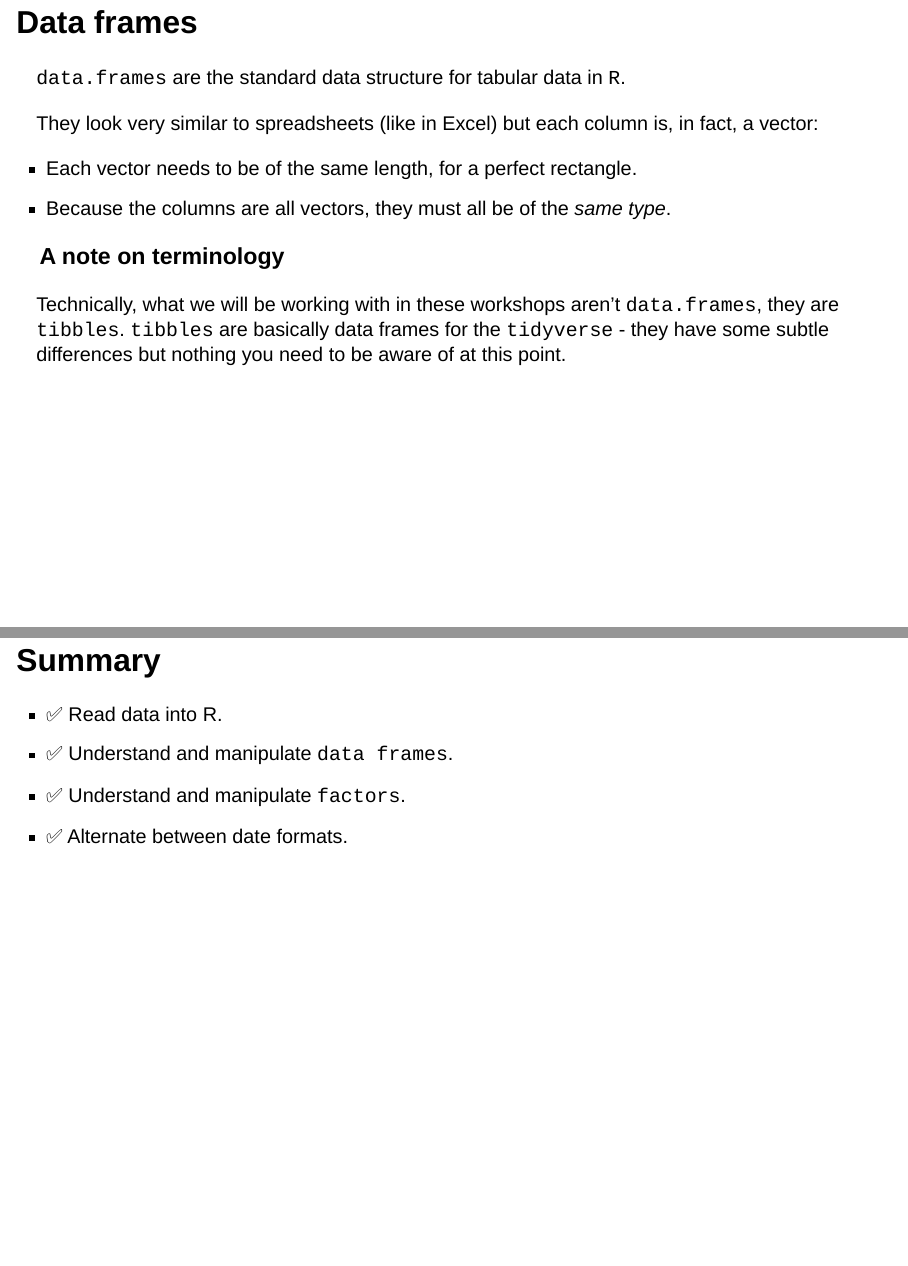
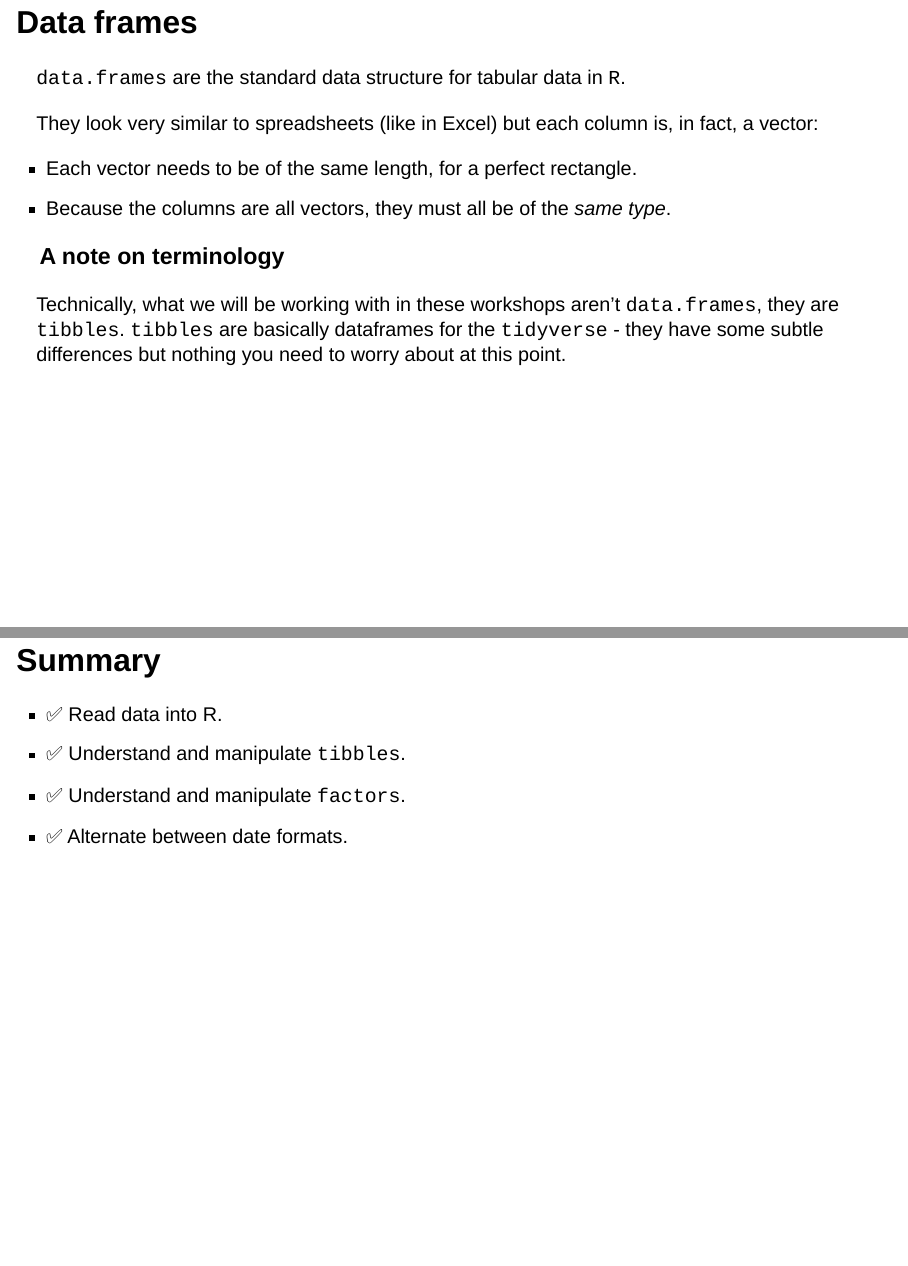
Before and after one commit to eirini-zormpa/r-training, a Quarto document (slides/2_starting-with-data.qmd): pages 5 and 22 of 22 before the commit and pages 6 and 23 of 23 after it, joined at a grey line. Rendered offline with R 4.5, knitr and Pandoc in place of Quarto, with nearby package versions; drawn as Slidy slides in place of the format the file asks for; some code elsewhere in the file could not run offline.

Commit message:
correct terminology and final touches

```diff
--- a/slides/2_starting-with-data.qmd
+++ b/slides/2_starting-with-data.qmd
@@ -77,7 +78,7 @@ They look very similar to spreadsheets (like in Excel) but each column is, in fa
 
 
 Technically, what we will be working with in these workshops aren't `data.frames`, they are `tibbles`.
-`tibbles` are basically data frames for the `tidyverse` - they have some subtle differences but nothing you need to be aware of at this point.
+`tibbles` are basically dataframes for the `tidyverse` - they have some subtle differences but nothing you need to worry about at this point.
 
 ## Tabular data: What is tidy data?
 
@@ -376,6 +378,6 @@ This [image](https://en.m.wikipedia.org/wiki/File:Date_format_by_country_revised
 :::
 
 - :white_check_mark: Read data into R.
-- :white_check_mark: Understand and manipulate `data frames`.
+- :white_check_mark: Understand and manipulate `tibbles`.
 - :white_check_mark: Understand and manipulate `factors`.
 - :white_check_mark: Alternate between date formats.
```
Also changed, not shown: slides/2_starting-with-data.html, slides/2_starting-with-data.qmd (2 more changed lines).
